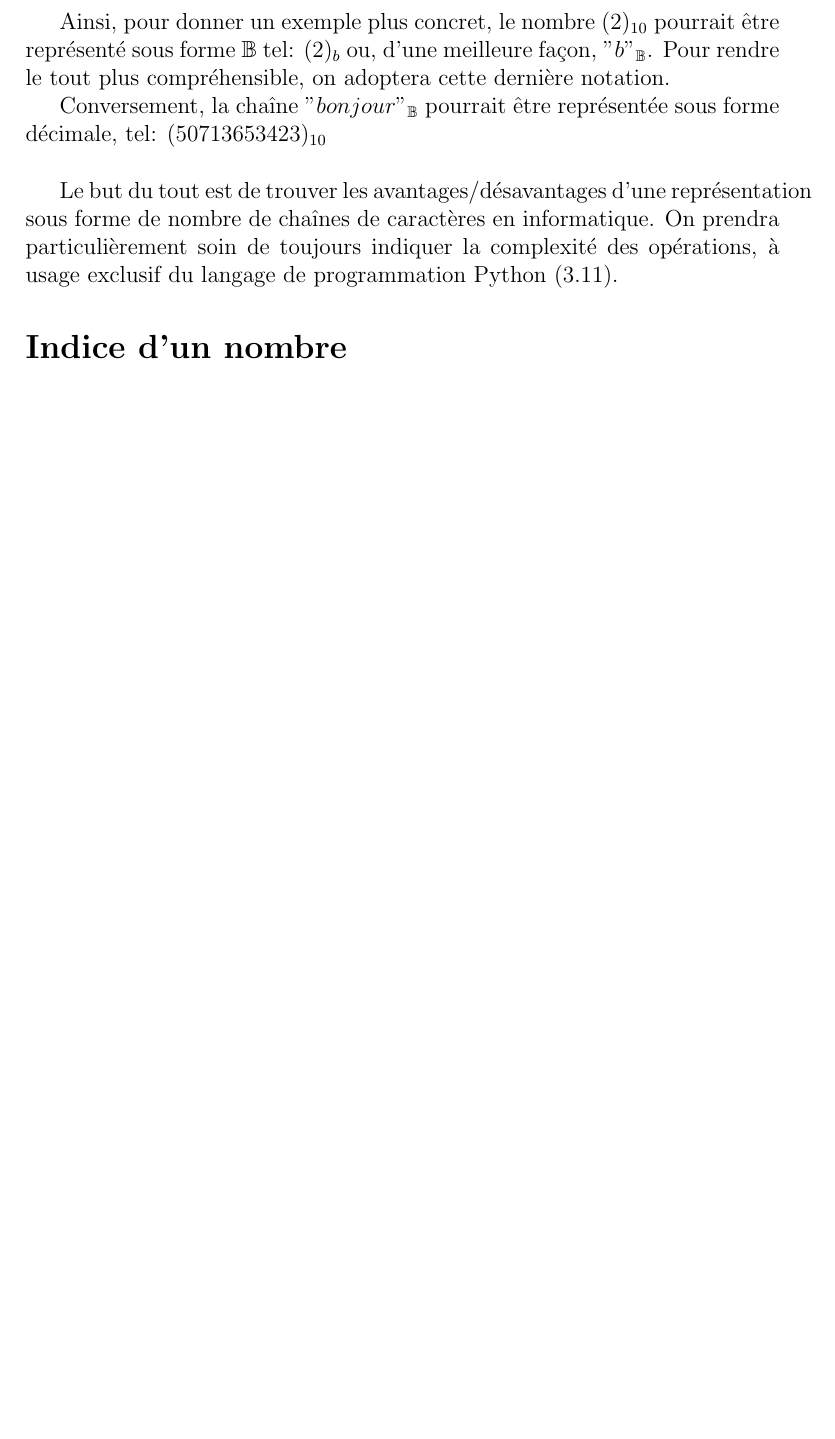
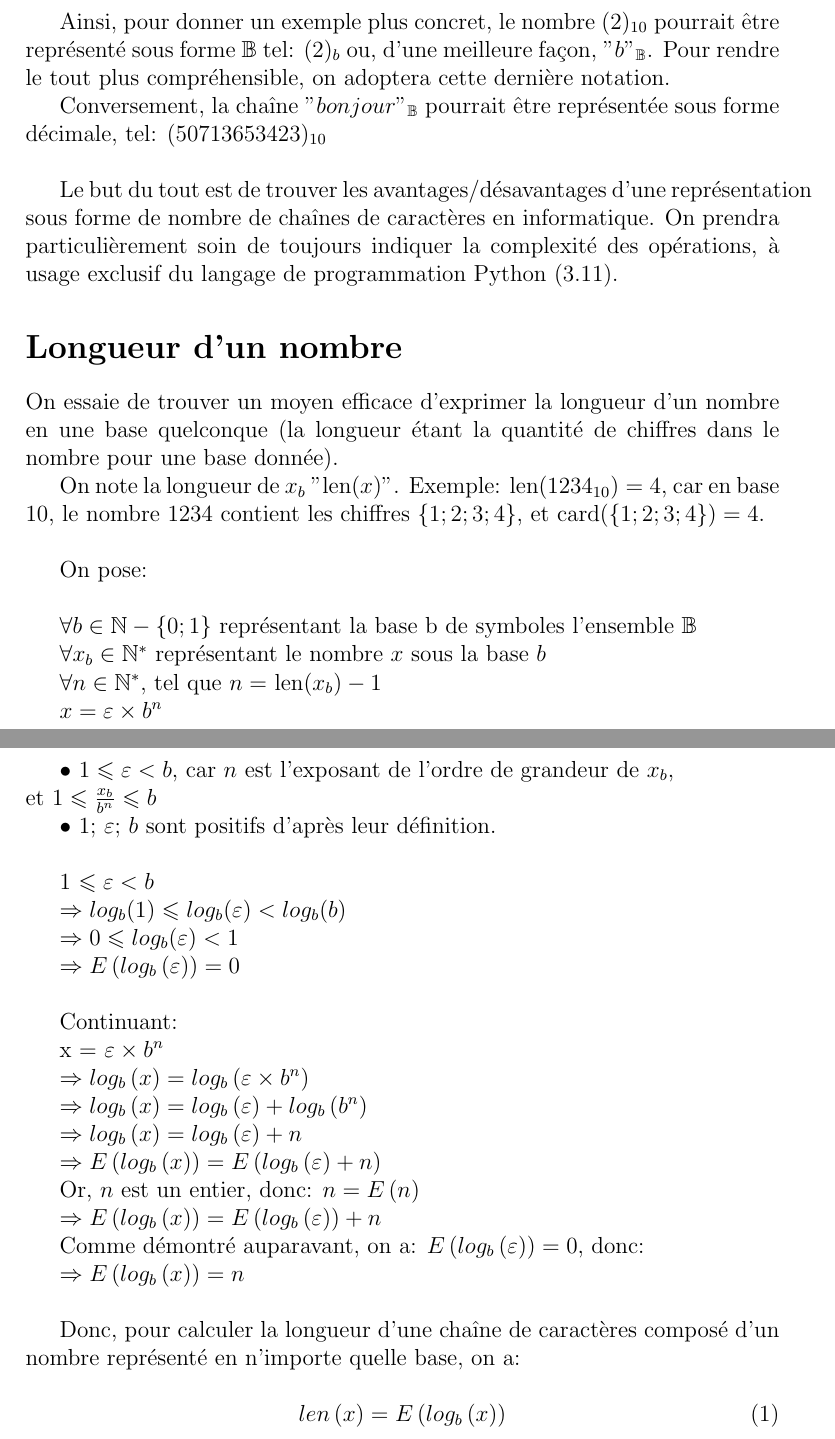
Before and after one commit to Bard-Gaming/MathPy, a LaTeX document (formules.tex): part of page 1 of 3 before the commit and two parts of pages 1 and 2 of 4 after it, the two joined at a grey line, cut so that both start at the same text, the shorter picture padded with empty space. The pictures show the PDF file formules.pdf that the author committed with the source.

Commit message:
BING CHILLING ADDED O(1) FORMULA FOR LEN() (types.py and latex)

```diff
--- a/formules.tex
+++ b/formules.tex
@@ -24,17 +24,85 @@ représentée sous forme décimale, tel: $(50713653423)_{10}$
 
 Le but du tout est de trouver les avantages/désavantages d'une représentation sous forme de nombre de chaînes de caractères en informatique. On prendra particulièrement soin de toujours indiquer la complexité des opérations, à usage exclusif du langage de programmation Python (3.11).
 
+\section*{Longueur d'un nombre}
+On essaie de trouver un moyen efficace d'exprimer la longueur d'un nombre en une base quelconque (la longueur étant la quantité de chiffres dans le nombre pour une base donnée).
+
+On note la longueur de $x_{b}$ "len$(x)$". Exemple: len$(1234_{10}) = 4$, car en base 10, le nombre $1234$ contient les chiffres $\{1; 2; 3; 4\}$, et card$(\{1; 2; 3; 4\}) = 4$.
+\\
+
+On pose: \\
+
+$\forall b \in \mathbb{N} - \{0; 1\}$ représentant la base b de symboles l'ensemble $\mathbb{B}$
+
+$\forall x_{b} \in \mathbb{N}^{*}$ représentant le nombre $x$ sous la base $b$
+
+$\forall n \in \mathbb{N}^{*}$, tel que $n =$ len$(x_{b}) - 1$
+
+$x = \varepsilon \times b^{n}$ \\
+
+\newpage
+
+On sait que: \\
+
+
+$\bullet$  $1 \leqslant \varepsilon < b$, car $n$ est  l'exposant de l'ordre de grandeur de $x_{b}$, \\
+et $1 \leqslant \frac{x_{b}}{b^{n}} \leqslant b$
+
+$\bullet$  $1$; $\varepsilon$; $b$ sont positifs d'après leur définition. \\
+
+
+\begin{align*}
+1 \leqslant \varepsilon < b
+
+\Rightarrow log_{b}(1) \leqslant  log_{b}(\varepsilon) < log_{b}(b)
+
+\Rightarrow 0 \leqslant log_{b}(\varepsilon) < 1
+
+\Rightarrow  E \left( log_{b} \left( \varepsilon \right) \right) = 0
+\end{align*} \\
+
+Continuant:
+
+\begin{align*}
+x = \varepsilon \times b^{n}
+
+\Rightarrow log_{b} \left( x \right) = log_{b} \left( \varepsilon \times b^{n} \right)
+
+\Rightarrow log_{b} \left( x \right) = log_{b} \left( \varepsilon \right) +
+log_{b} \left( b^{n} \right)
+
+\Rightarrow log_{b} \left( x \right) = log_{b} \left( \varepsilon \right) + n
+
+\Rightarrow E \left( log_{b} \left( x \right) \right) = E \left( log_{b} \left( \varepsilon \right) + n \right)
+
+Or, $n$ est un entier, donc: $n = E \left( n \right)$
+
+\Rightarrow E \left( log_{b} \left( x \right) \right) = E \left( log_{b} \left( \varepsilon \right) \right) + n
+
+Comme démontré auparavant, on a: $E \left( log_{b} \left( \varepsilon \right) \right) = 0$, donc:
+
+\Rightarrow E \left( log_{b} \left( x \right) \right) = n
+\end{align*} \\\
+
+Donc, pour calculer la longueur d'une chaîne de caractères composé d'un nombre représenté en n'importe quelle base, on a:
+
+\begin{equation}
+len \left( x \right) = E \left( log_{b} \left( x \right) \right)
+\end{equation}
+
+\newpage
+
 \section*{Indice d'un nombre}
-On essaie de simuler la fonctionalité d'indices présents dans les chaînes de caractères en Python. \\\
+On essaie de simuler la fonctionalité d'indices présents dans les chaînes de caractères en Python. \\
 
-$\forall b \in \mathbb{N}^{+} - \{0, 1\}$ représentant le nombre d'éléments dans
+$\forall b \in \mathbb{N} - \{0; 1\}$ représentant le nombre d'éléments dans
 $\mathbb{B}$
 
-$\forall x \in \mathbb{N}^*$ représenté sous forme $\mathbb{B}$
+$\forall x \in \mathbb{N}^{*}$ représenté sous forme $\mathbb{B}$
 
 $\forall n \in \mathbb{N}$, tel que $n <$ la quantité de chiffres dans $x_{\mathbb{B}}$
 
-\\\
+\\
 
 On note $x_{\mathbb{B}}[n]$ le chiffre dans $x$ sous forme $\mathbb{B}$ d'indice $n$ partant de la droite.
 
```
Also changed, not shown: formules.pdf, formules.tex (16 more changed lines), 1 other file.
